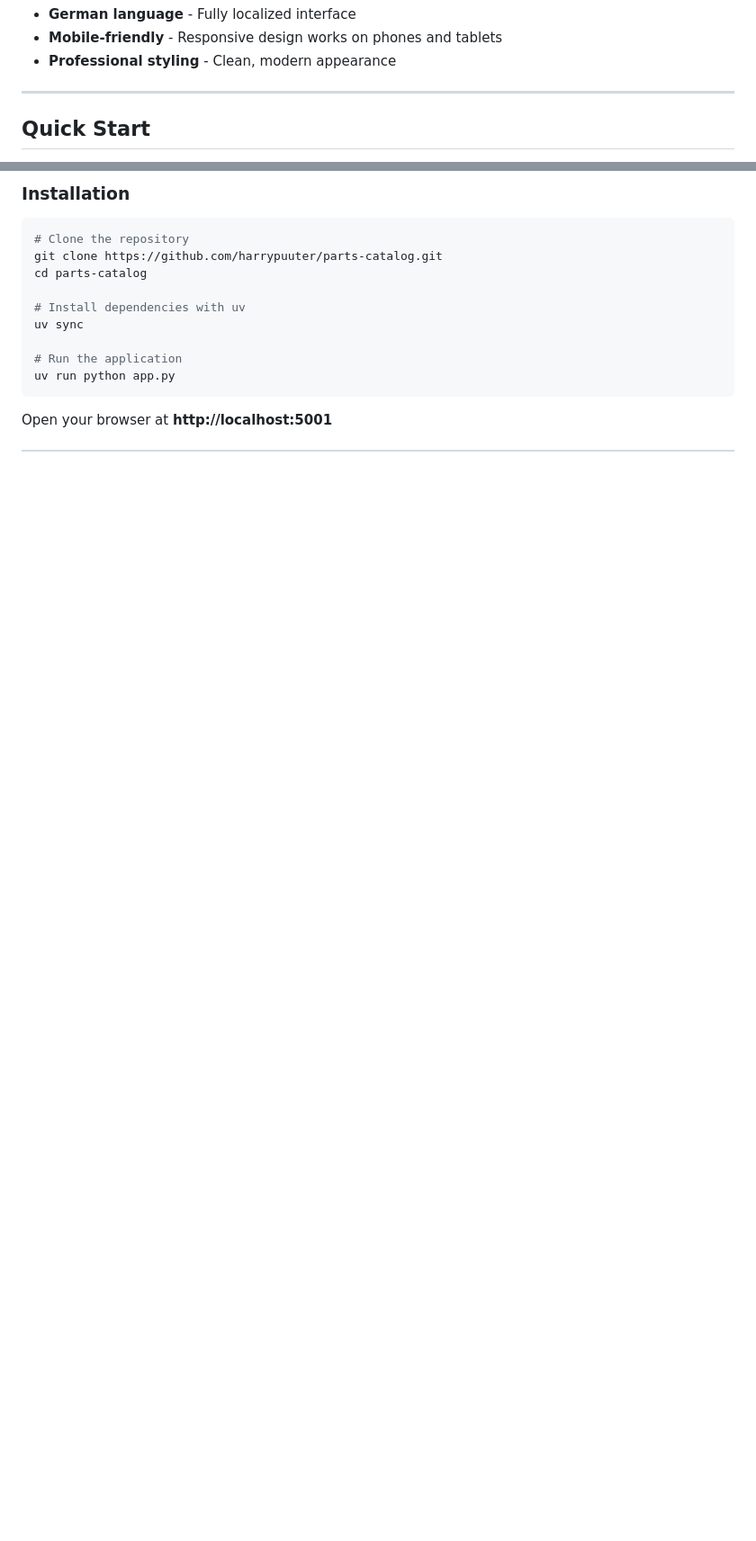
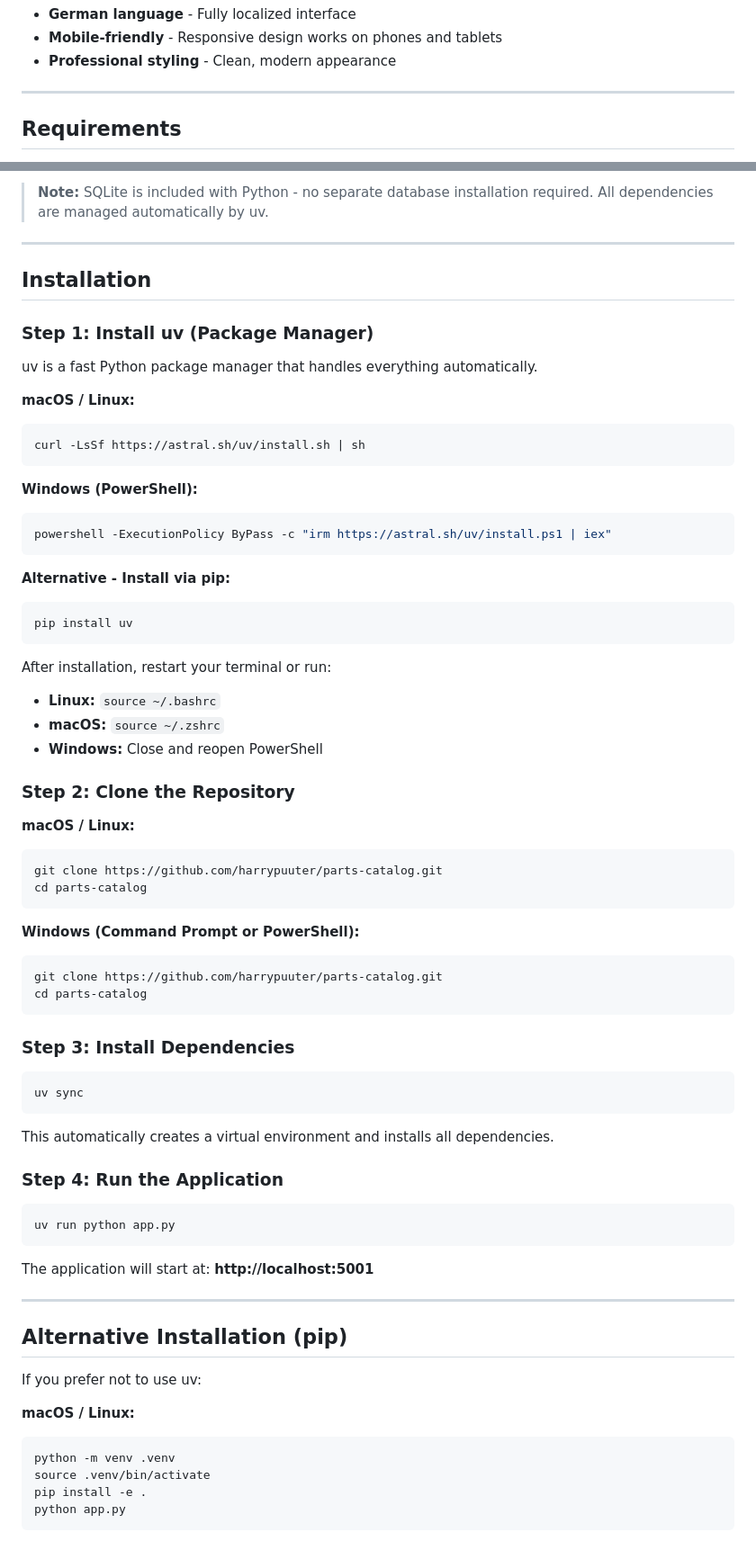
Before and after one commit to harrypuuter/parts-catalog, a Markdown page: README.md, 2 parts joined by grey strips. Shown at 90% size. Rendered like a GitHub page; blank space fills up the shorter version.

````diff
--- a/README.md
+++ b/README.md
@@ -39,5 +39,5 @@ A modern Flask web application for managing parts inventory with **multi-locatio
 
 ---
 
-## Quick Start
+## Requirements
 
@@ -47,16 +46,75 @@ A modern Flask web application for managing parts inventory with **multi-locatio
 
-### Installation
+> **Note:** SQLite is included with Python - no separate database installation required. All dependencies are managed automatically by uv.
+
+---
+
+## Installation
+
+### Step 1: Install uv (Package Manager)
+
+uv is a fast Python package manager that handles everything automatically.
+
+**macOS / Linux:**
+```bash
+curl -LsSf https://astral.sh/uv/install.sh | sh
+```
+
+**Windows (PowerShell):**
+```powershell
+powershell -ExecutionPolicy ByPass -c "irm https://astral.sh/uv/install.ps1 | iex"
+```
+
+**Alternative - Install via pip:**
+```bash
+pip install uv
+```
+
+After installation, restart your terminal or run:
+- **Linux:** `source ~/.bashrc`
+- **macOS:** `source ~/.zshrc`
+- **Windows:** Close and reopen PowerShell
+
+### Step 2: Clone the Repository
+
+**macOS / Linux:**
+```bash
+git clone https://github.com/harrypuuter/parts-catalog.git
+cd parts-catalog
+```
+
+**Windows (Command Prompt or PowerShell):**
+```cmd
+git clone https://github.com/harrypuuter/parts-catalog.git
+cd parts-catalog
+```
+
+### Step 3: Install Dependencies
 
 ```bash
-# Clone the repository
-git clone https://github.com/harrypuuter/parts-catalog.git
-cd parts-catalog
+uv sync
+```
 
-# Install dependencies with uv
-uv sync
+This automatically creates a virtual environment and installs all dependencies.
 
-# Run the application
+### Step 4: Run the Application
+
+```bash
 uv run python app.py
 ```
 
-Open your browser at **http://localhost:5001**
+The application will start at: **http://localhost:5001**
+
+---
+
+## Alternative Installation (pip)
+
+If you prefer not to use uv:
+
+**macOS / Linux:**
+```bash
+python -m venv .venv
+source .venv/bin/activate
+pip install -e .
+python app.py
+```
+
````
Also changed, not shown: other parts of README.md (+22 -27 lines).
